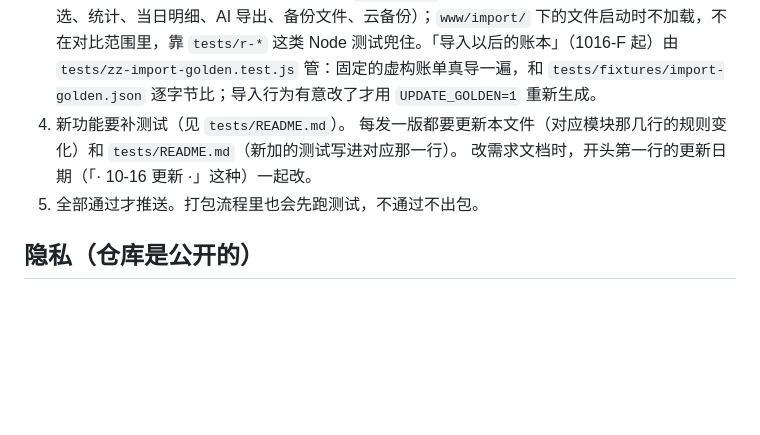
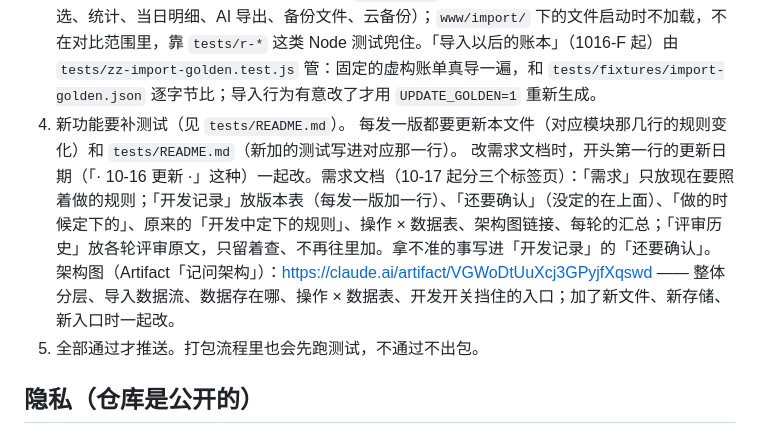
Before and after one commit to topukk45-arch/baofu-ledger, a Markdown page: CLAUDE.md, the part around the change. Drawn GitHub-style; blank space fills up the shorter version.

Commit message:
1017-X：写明需求文档分成三个标签页，加上架构图的链接 [skip ci]
- CLAUDE.md「改代码的流程」：需求文档分「需求 / 开发记录 / 评审历史」三个标签页，各放什么、拿不准的写进「开发记录」的「还要确认」
- CLAUDE.md 加上架构图（记问架构）的链接，加新文件、新存储、新入口时一起改
- tests/README.md：「第一期验收」现在在「开发记录」标签页里
- 只改文档，不出包

Co-Authored-By: Claude Opus 5.5 <noreply@anthropic.com>
Claude-Session: https://claude.ai/code/session_01TjzMhMqDhitMZdfmf8txyp

```diff
--- a/CLAUDE.md
+++ b/CLAUDE.md
@@ -130,7 +130,8 @@
    逐字节对比只管 `index.html` 启动后的输出（账单列表、分类汇总、筛选、统计、当日明细、AI 导出、备份文件、云备份）；`www/import/` 下的文件启动时不加载，不在对比范围里，靠 `tests/r-*` 这类 Node 测试兜住。「导入以后的账本」（1016-F 起）由 `tests/zz-import-golden.test.js` 管：固定的虚构账单真导一遍，和 `tests/fixtures/import-golden.json` 逐字节比；导入行为有意改了才用 `UPDATE_GOLDEN=1` 重新生成。
 4. 新功能要补测试（见 `tests/README.md`）。
    每发一版都要更新本文件（对应模块那几行的规则变化）和 `tests/README.md`（新加的测试写进对应那一行）。
-   改需求文档时，开头第一行的更新日期（「· 10-16 更新 ·」这种）一起改。
+   改需求文档时，开头第一行的更新日期（「· 10-16 更新 ·」这种）一起改。需求文档（10-17 起分三个标签页）：「需求」只放现在要照着做的规则；「开发记录」放版本表（每发一版加一行）、「还要确认」（没定的在上面）、「做的时候定下的」、原来的「开发中定下的规则」、操作 × 数据表、架构图链接、每轮的汇总；「评审历史」放各轮评审原文，只留着查、不再往里加。拿不准的事写进「开发记录」的「还要确认」。
+   架构图（Artifact「记问架构」）：https://claude.ai/artifact/VGWoDtUuXcj3GPyjfXqswd —— 整体分层、导入数据流、数据存在哪、操作 × 数据表、开发开关挡住的入口；加了新文件、新存储、新入口时一起改。
 5. 全部通过才推送。打包流程里也会先跑测试，不通过不出包。
 
 ## 隐私（仓库是公开的）
```
Also changed, not shown: 1 other file.
